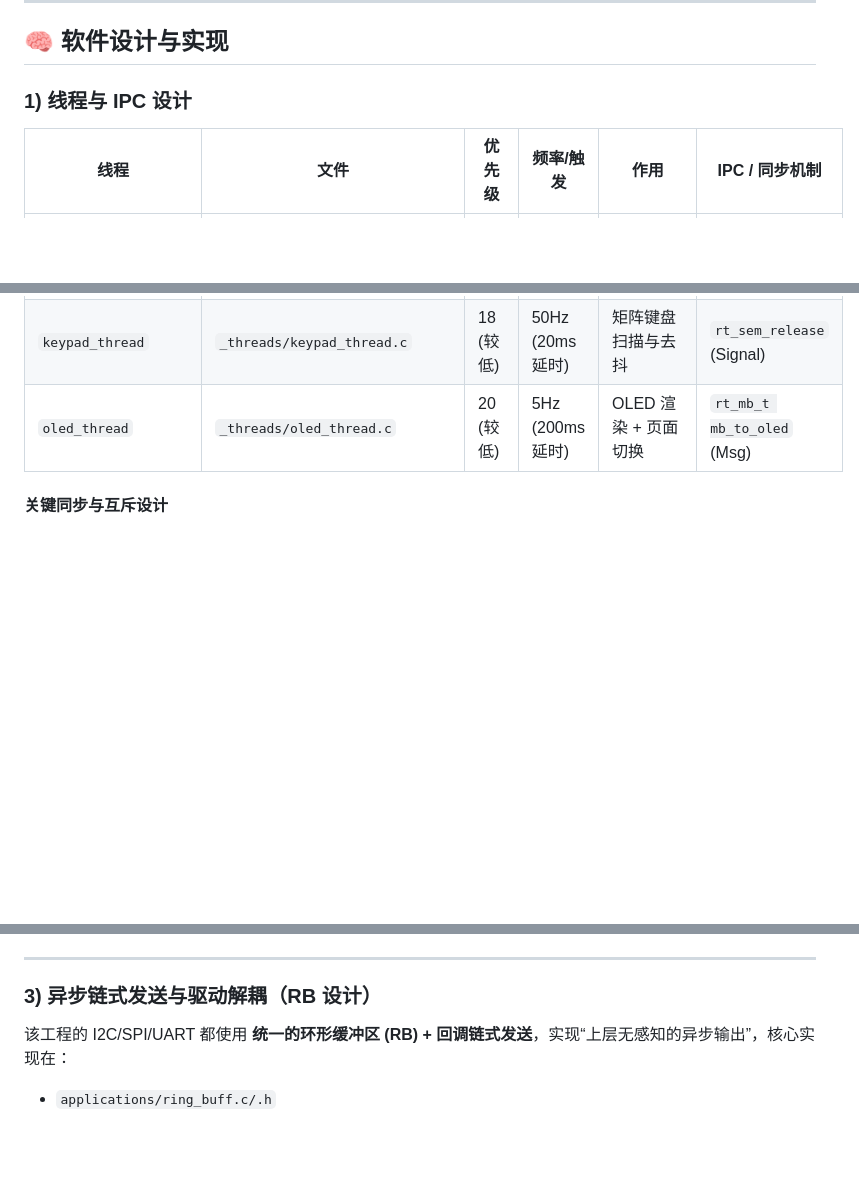
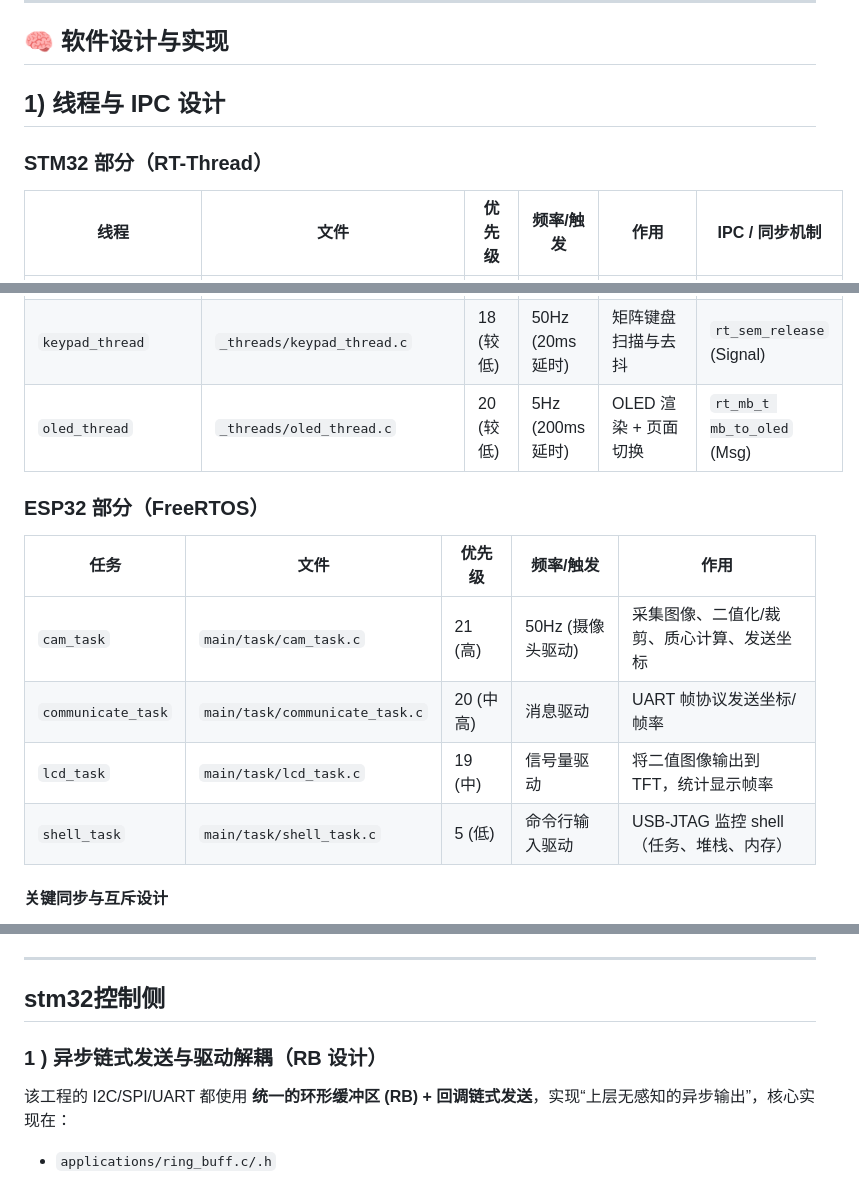
Before and after one commit to Arclith/BallBalancePlatform, a Markdown page: README.md, 3 parts joined by grey strips. Drawn GitHub-style; blank space fills up the shorter version.

```diff
--- a/README.md
+++ b/README.md
@@ -108,7 +108,10 @@ esp32/
 
 ## 🧠 软件设计与实现
 
-### 1) 线程与 IPC 设计
+## 1) 线程与 IPC 设计
+
+### STM32 部分（RT-Thread）
+
 | 线程 | 文件 | 优先级 | 频率/触发 | 作用 | IPC / 同步机制 |
 |---|---|---|---|---|---|
 | `communicate_thread` | `_threads/communicate_thread.c` | 6 (较高) | 事件驱动 | 与 ESP32 通信，解析帧、ACK 重发、写入队列 | `rt_mq_t mq_xy` (Pro) |
@@ -116,6 +119,15 @@ esp32/
 | `mpu_thread` | `_threads/mpu_thread.c` | 15 (中) | 1kHz (1ms延时) | MPU6050 采样 + 角度计算 | `rt_mb_t mb_mpu` (Sync) |
 | `keypad_thread` | `_threads/keypad_thread.c` | 18 (较低) | 50Hz (20ms延时) | 矩阵键盘扫描与去抖 | `rt_sem_release` (Signal) |
 | `oled_thread` | `_threads/oled_thread.c` | 20 (较低) | 5Hz (200ms延时) | OLED 渲染 + 页面切换 | `rt_mb_t mb_to_oled` (Msg) |
+
+### ESP32 部分（FreeRTOS）
+
+| 任务 | 文件 | 优先级 | 频率/触发 | 作用 |
+|---|---|---|---|---|
+| `cam_task` | `main/task/cam_task.c` | 21 (高) | 50Hz (摄像头驱动) | 采集图像、二值化/裁剪、质心计算、发送坐标 |
+| `communicate_task` | `main/task/communicate_task.c` | 20 (中高) | 消息驱动 | UART 帧协议发送坐标/帧率 |
+| `lcd_task` | `main/task/lcd_task.c` | 19 (中) | 信号量驱动 | 将二值图像输出到 TFT，统计显示帧率 |
+| `shell_task` | `main/task/shell_task.c` | 5 (低) | 命令行输入驱动 | USB-JTAG 监控 shell（任务、堆栈、内存） |
 
 #### 关键同步与互斥设计
 1. **STM32 外设互斥**：
@@ -165,7 +177,10 @@ STM32（控制流）与 ESP32-S3（视觉流）之间通过 UART 进行高频通
 
 ---
 
-### 3) 异步链式发送与驱动解耦（RB 设计）
+##  stm32控制侧
+
+
+### 1 ) 异步链式发送与驱动解耦（RB 设计）
 
 该工程的 I2C/SPI/UART 都使用 **统一的环形缓冲区 (RB) + 回调链式发送**，实现“上层无感知的异步输出”，核心实现在：
 - `applications/ring_buff.c/.h`
```
Also changed, not shown: other parts of README.md (+42 -32 lines).
